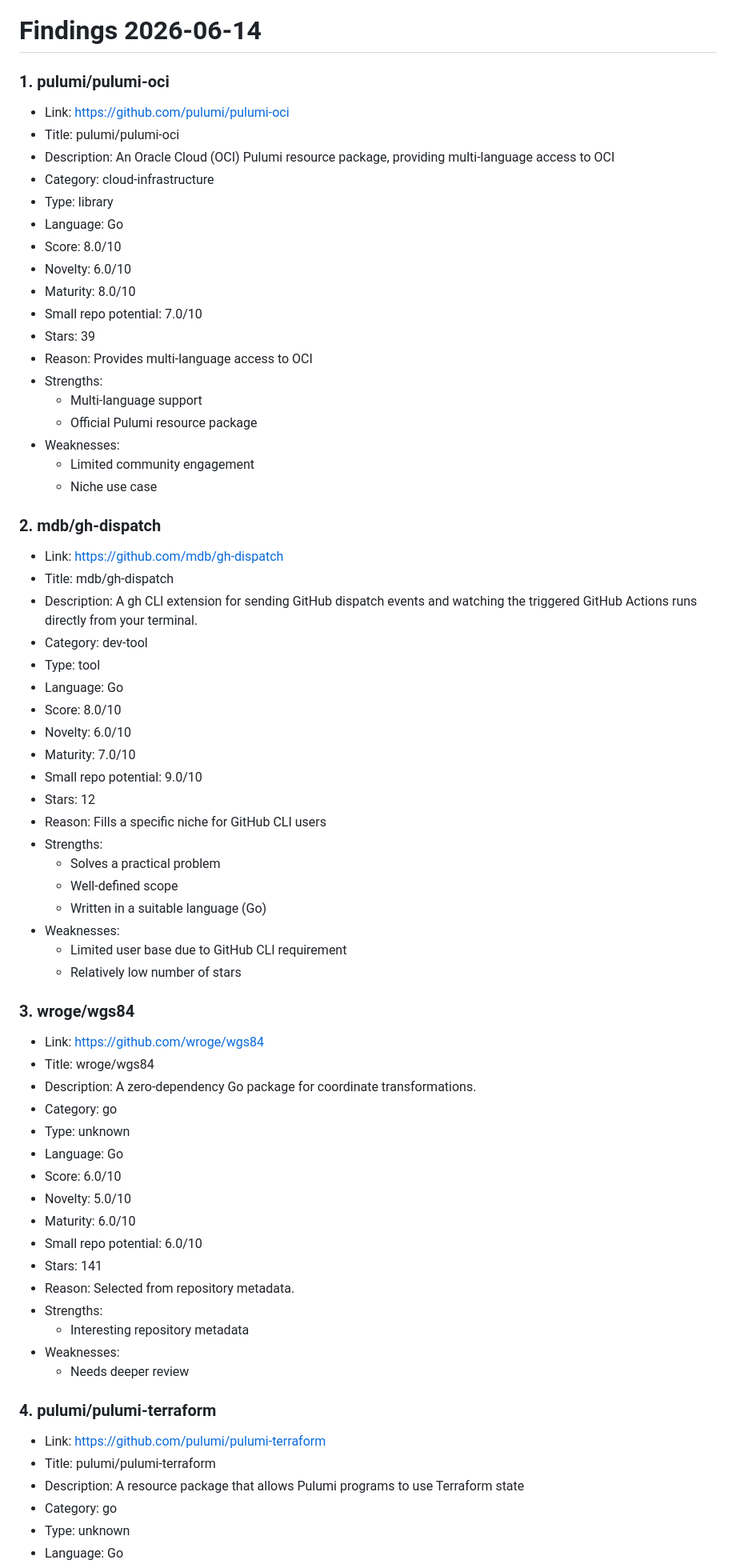
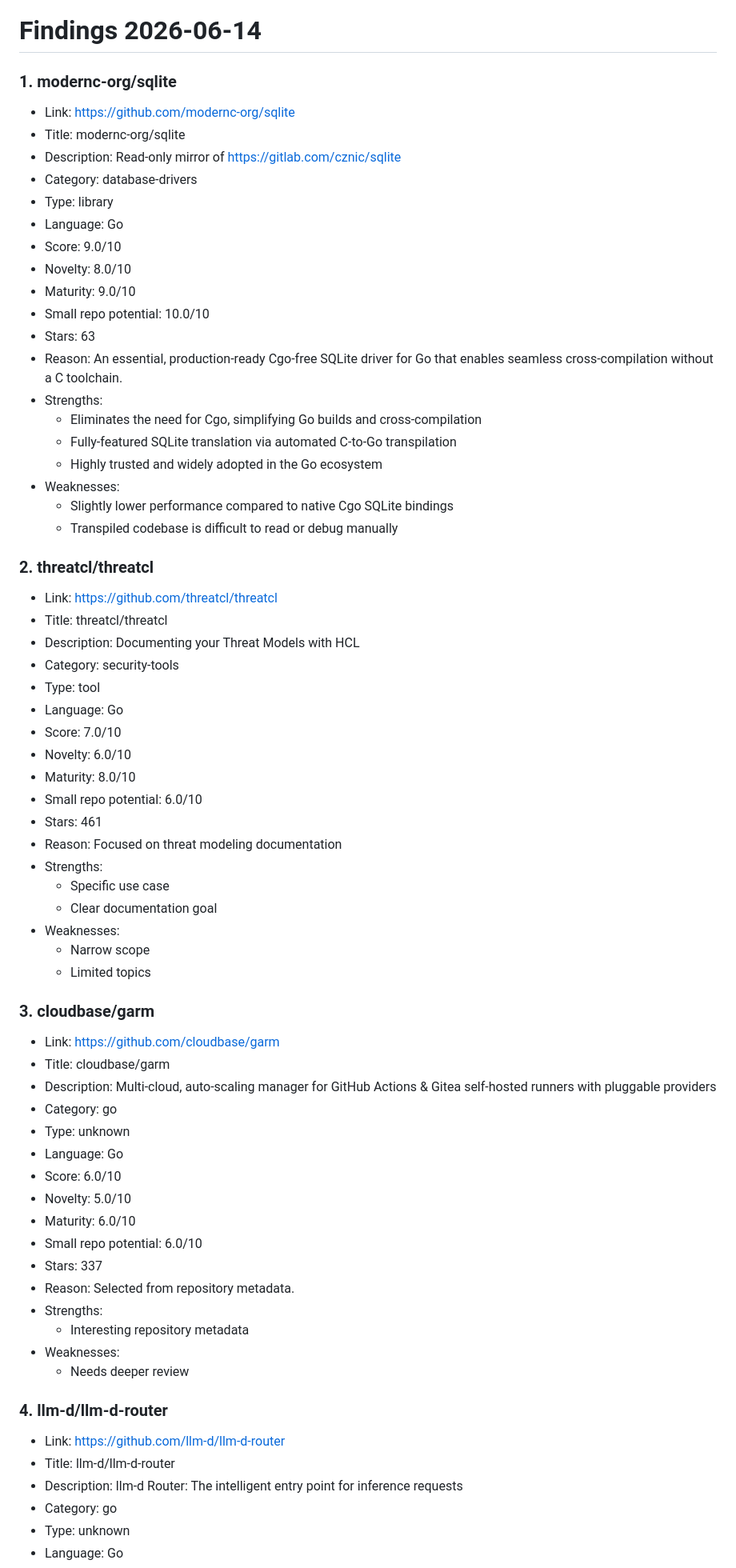
Before and after one commit to ohmanexplorer-del/ohman-explorer, a Markdown page: findings/2026-06-14.md, the part around one of its changes. Shown at 80% size. GitHub-like rendering.

Commit message:
Update findings for 2026-06-14

```diff
--- a/findings/2026-06-14.md
+++ b/findings/2026-06-14.md
@@ -1,53 +1,53 @@
 # Findings 2026-06-14
 
-### 1. pulumi/pulumi-oci
+### 1. modernc-org/sqlite
 
-- Link: https://github.com/pulumi/pulumi-oci
-- Title: pulumi/pulumi-oci
-- Description: An Oracle Cloud (OCI) Pulumi resource package, providing multi-language access to OCI
-- Category: cloud-infrastructure
+- Link: https://github.com/modernc-org/sqlite
+- Title: modernc-org/sqlite
+- Description: Read-only mirror of https://gitlab.com/cznic/sqlite
+- Category: database-drivers
 - Type: library
 - Language: Go
-- Score: 8.0/10
+- Score: 9.0/10
+- Novelty: 8.0/10
+- Maturity: 9.0/10
+- Small repo potential: 10.0/10
+- Stars: 63
+- Reason: An essential, production-ready Cgo-free SQLite driver for Go that enables seamless cross-compilation without a C toolchain.
+- Strengths:
+  - Eliminates the need for Cgo, simplifying Go builds and cross-compilation
+  - Fully-featured SQLite translation via automated C-to-Go transpilation
+  - Highly trusted and widely adopted in the Go ecosystem
+- Weaknesses:
+  - Slightly lower performance compared to native Cgo SQLite bindings
+  - Transpiled codebase is difficult to read or debug manually
+
+### 2. threatcl/threatcl
+
+- Link: https://github.com/threatcl/threatcl
+- Title: threatcl/threatcl
+- Description: Documenting your Threat Models with HCL
+- Category: security-tools
+- Type: tool
+- Language: Go
+- Score: 7.0/10
 - Novelty: 6.0/10
 - Maturity: 8.0/10
-- Small repo potential: 7.0/10
-- Stars: 39
-- Reason: Provides multi-language access to OCI
+- Small repo potential: 6.0/10
+- Stars: 461
+- Reason: Focused on threat modeling documentation
 - Strengths:
-  - Multi-language support
-  - Official Pulumi resource package
+  - Specific use case
+  - Clear documentation goal
 - Weaknesses:
-  - Limited community engagement
-  - Niche use case
+  - Narrow scope
+  - Limited topics
 
-### 2. mdb/gh-dispatch
+### 3. cloudbase/garm
 
-- Link: https://github.com/mdb/gh-dispatch
-- Title: mdb/gh-dispatch
-- Description: A gh CLI extension for sending GitHub dispatch events and watching the triggered GitHub Actions runs directly from your terminal.
-- Category: dev-tool
-- Type: tool
-- Language: Go
-- Score: 8.0/10
-- Novelty: 6.0/10
-- Maturity: 7.0/10
-- Small repo potential: 9.0/10
-- Stars: 12
-- Reason: Fills a specific niche for GitHub CLI users
-- Strengths:
-  - Solves a practical problem
-  - Well-defined scope
-  - Written in a suitable language (Go)
-- Weaknesses:
-  - Limited user base due to GitHub CLI requirement
-  - Relatively low number of stars
-
-### 3. wroge/wgs84
-
-- Link: https://github.com/wroge/wgs84
-- Title: wroge/wgs84
-- Description: A zero-dependency Go package for coordinate transformations.
+- Link: https://github.com/cloudbase/garm
+- Title: cloudbase/garm
+- Description: Multi-cloud, auto-scaling manager for GitHub Actions & Gitea self-hosted runners with pluggable providers
 - Category: go
 - Type: unknown
 - Language: Go
@@ -55,18 +55,18 @@
 - Novelty: 5.0/10
 - Maturity: 6.0/10
 - Small repo potential: 6.0/10
-- Stars: 141
+- Stars: 337
 - Reason: Selected from repository metadata.
 - Strengths:
   - Interesting repository metadata
 - Weaknesses:
   - Needs deeper review
 
-### 4. pulumi/pulumi-terraform
+### 4. llm-d/llm-d-router
 
-- Link: https://github.com/pulumi/pulumi-terraform
-- Title: pulumi/pulumi-terraform
-- Description: A resource package that allows Pulumi programs to use Terraform state
+- Link: https://github.com/llm-d/llm-d-router
+- Title: llm-d/llm-d-router
+- Description: llm-d Router: The intelligent entry point for inference requests
 - Category: go
 - Type: unknown
 - Language: Go
```
Also changed, not shown: other parts of findings/2026-06-14.md (+47 -49 lines).
